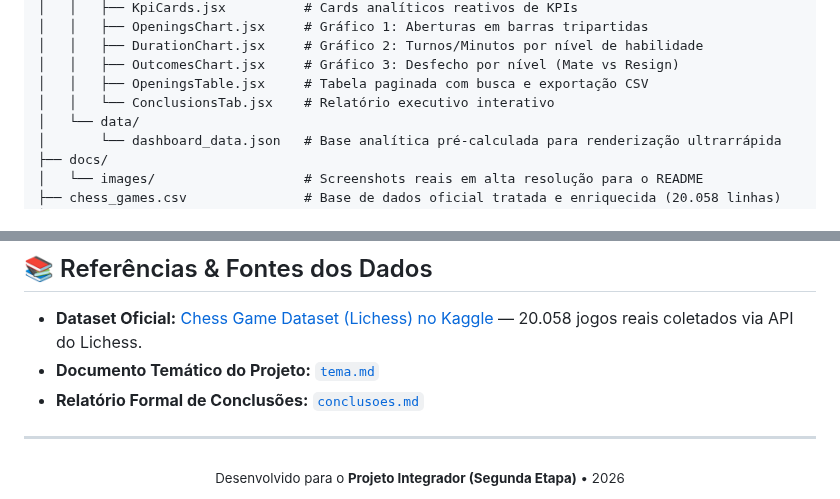
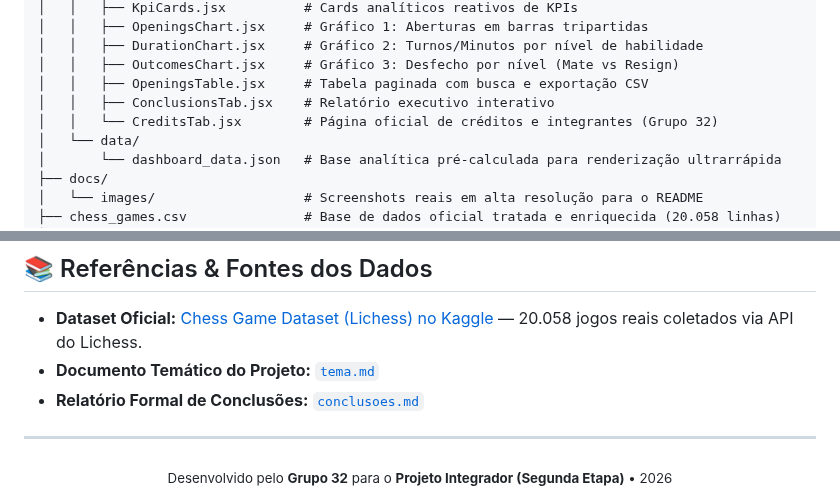
Before and after one commit to joaopereirajp/chess_bi, a Markdown page: README.md, 2 parts joined by grey strips. GitHub-like rendering.

```diff
--- a/README.md
+++ b/README.md
@@ -127,7 +137,8 @@ chess_bi/
 │   │   ├── DurationChart.jsx     # Gráfico 2: Turnos/Minutos por nível de habilidade
 │   │   ├── OutcomesChart.jsx     # Gráfico 3: Desfecho por nível (Mate vs Resign)
 │   │   ├── OpeningsTable.jsx     # Tabela paginada com busca e exportação CSV
-│   │   └── ConclusionsTab.jsx    # Relatório executivo interativo
+│   │   ├── ConclusionsTab.jsx    # Relatório executivo interativo
+│   │   └── CreditsTab.jsx        # Página oficial de créditos e integrantes (Grupo 32)
 │   └── data/
 │       └── dashboard_data.json   # Base analítica pré-calculada para renderização ultrarrápida
 ├── docs/
@@ -206,5 +229,5 @@ python3 process_data.py
 ---
 
 <div align="center">
-  <sub>Desenvolvido para o <strong>Projeto Integrador (Segunda Etapa)</strong> • 2026</sub>
+  <sub>Desenvolvido pelo <strong>Grupo 32</strong> para o <strong>Projeto Integrador (Segunda Etapa)</strong> • 2026</sub>
 </div>
```
Also changed, not shown: other parts of README.md (+22 -0 lines), docs/images/credits_tab.png (added), public/docs/images/credits_tab.png (added), 3 other files.
